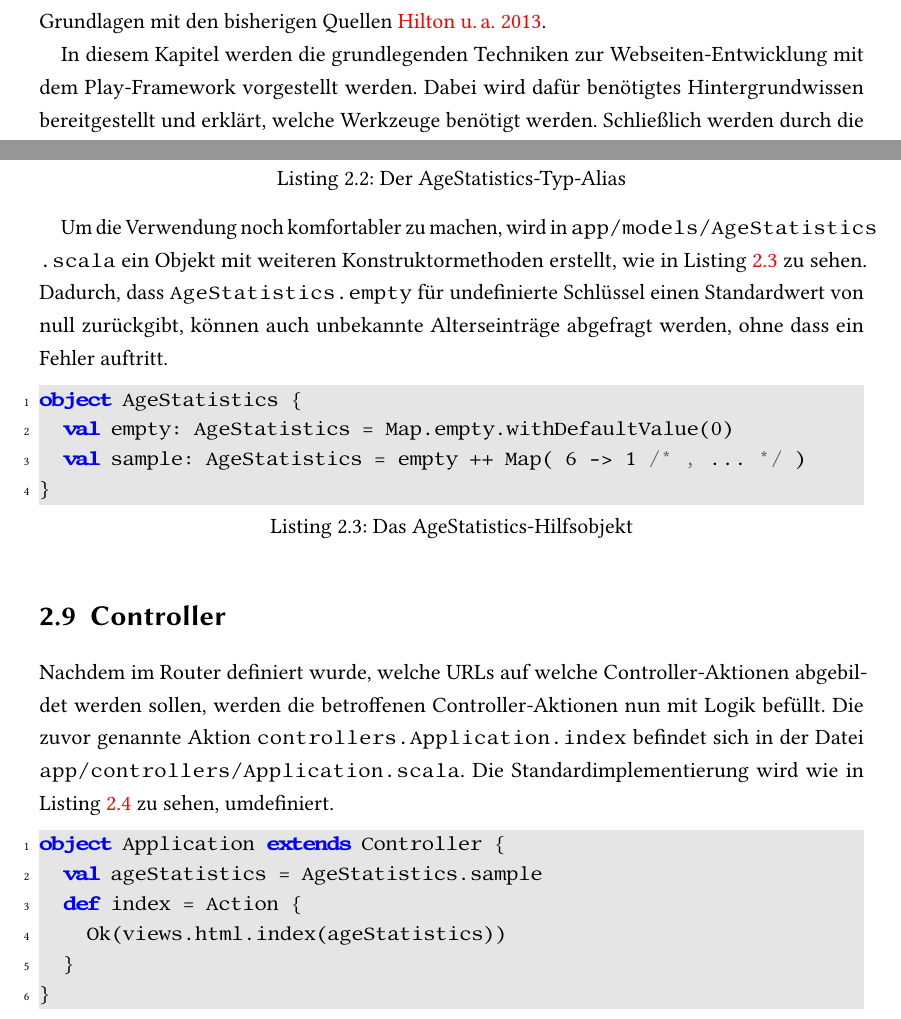
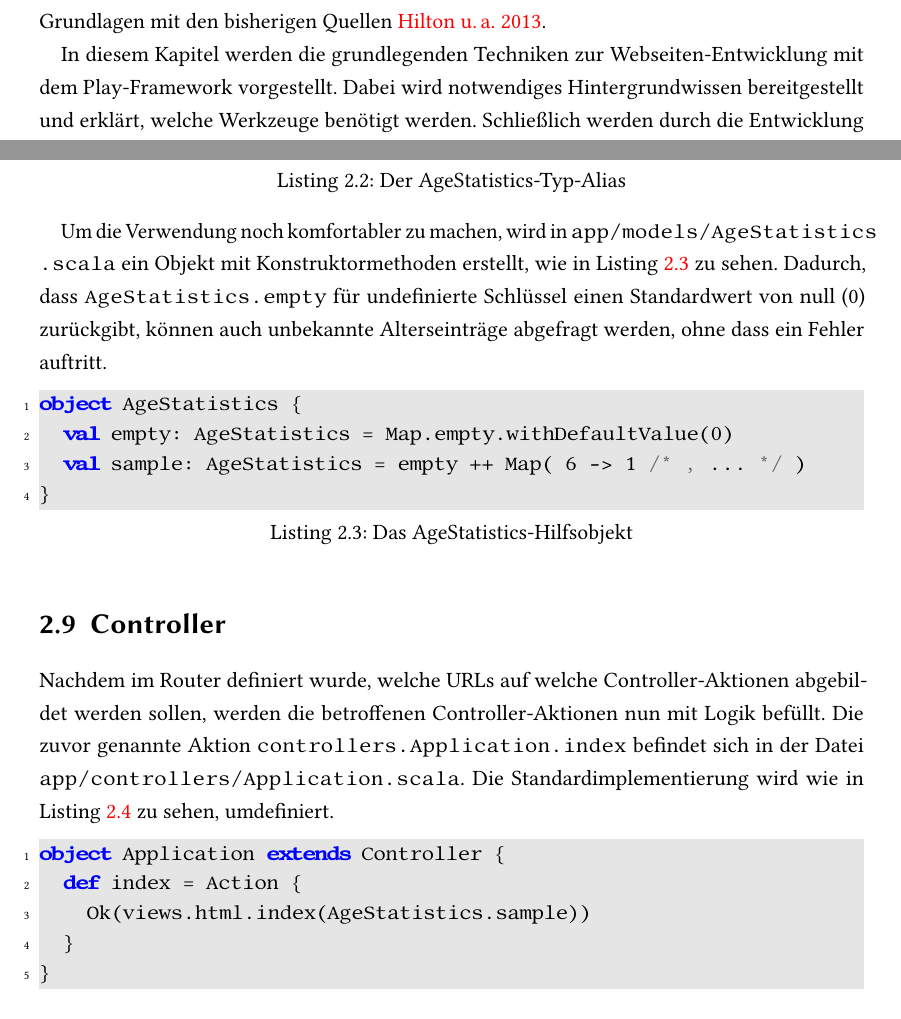
Before and after one commit to tilltheis/bachelor-thesis, a LaTeX thesis (thesis/thesis.tex, which reads thesis/ch02-grundlagen.tex): two parts of pages 10 and 15 of 50, joined at a grey line, cut so that both start at the same text. Compiled offline with pdfLaTeX; an older LaTeX class or package is replaced by its successor.

Commit message:
formulierungen

```diff
--- a/thesis/ch02-grundlagen.tex
+++ b/thesis/ch02-grundlagen.tex
@@ -5,8 +5,8 @@
 
 Grundlagen mit den bisherigen Quellen \citealt{play_for_scala_v8}.
 
-In diesem Kapitel werden die grundlegenden Techniken zur Webseiten-Entwicklung mit dem Play-Framework vorgestellt werden.
-Dabei wird dafür benötigtes Hintergrundwissen bereitgestellt und erklärt, welche Werkzeuge benötigt werden.
+In diesem Kapitel werden die grundlegenden Techniken zur Webseiten-Entwicklung mit dem Play-Framework vorgestellt.
+Dabei wird notwendiges Hintergrundwissen bereitgestellt und erklärt, welche Werkzeuge benötigt werden.
 Schließlich werden durch die Entwicklung einer kleinen Anwendung die einzelnen Komponenten erklärt.
 Es werden hierbei in erster Linie die Komponenten vorgestellt, die für die Entwicklung von Real-Time-Web-Anwendungen unbedingt notwendig sind.
 
@@ -192,8 +192,8 @@ package object models {
 }
 \end{lstlisting}
 
-Um die Verwendung noch komfortabler zu machen, wird in \lstinline|app/models/AgeStatistics.scala| ein Objekt mit weiteren Konstruktormethoden erstellt, wie in Listing~\ref{lst:das_agestatistics_hilfsobjekt} zu sehen.
-Dadurch, dass \lstinline|AgeStatistics.empty| für undefinierte Schlüssel einen Standardwert von null zurückgibt, können auch unbekannte Alterseinträge abgefragt werden, ohne dass ein Fehler auftritt.
+Um die Verwendung noch komfortabler zu machen, wird in \lstinline|app/models/AgeStatistics.scala| ein Objekt mit Konstruktormethoden erstellt, wie in Listing~\ref{lst:das_agestatistics_hilfsobjekt} zu sehen.
+Dadurch, dass \lstinline|AgeStatistics.empty| für undefinierte Schlüssel einen Standardwert von null~(0) zurückgibt, können auch unbekannte Alterseinträge abgefragt werden, ohne dass ein Fehler auftritt.
 
 \begin{lstlisting}[caption=Das AgeStatistics-Hilfsobjekt, label=lst:das_agestatistics_hilfsobjekt]
 object AgeStatistics {
@@ -214,9 +214,8 @@ Die Standardimplementierung wird wie in Listing~\ref{lst:application_controller_
 
 \begin{lstlisting}[caption=Der Application-Controller mit index-Aktion, label=lst:application_controller_mit_index_aktion]
 object Application extends Controller {
-  val ageStatistics = AgeStatistics.sample
   def index = Action {
-    Ok(views.html.index(ageStatistics))
+    Ok(views.html.index(AgeStatistics.sample))
   }
 }
 \end{lstlisting}
```
Also changed, not shown: thesis/ch02-grundlagen.tex (6 more changed lines), 2 other files.
